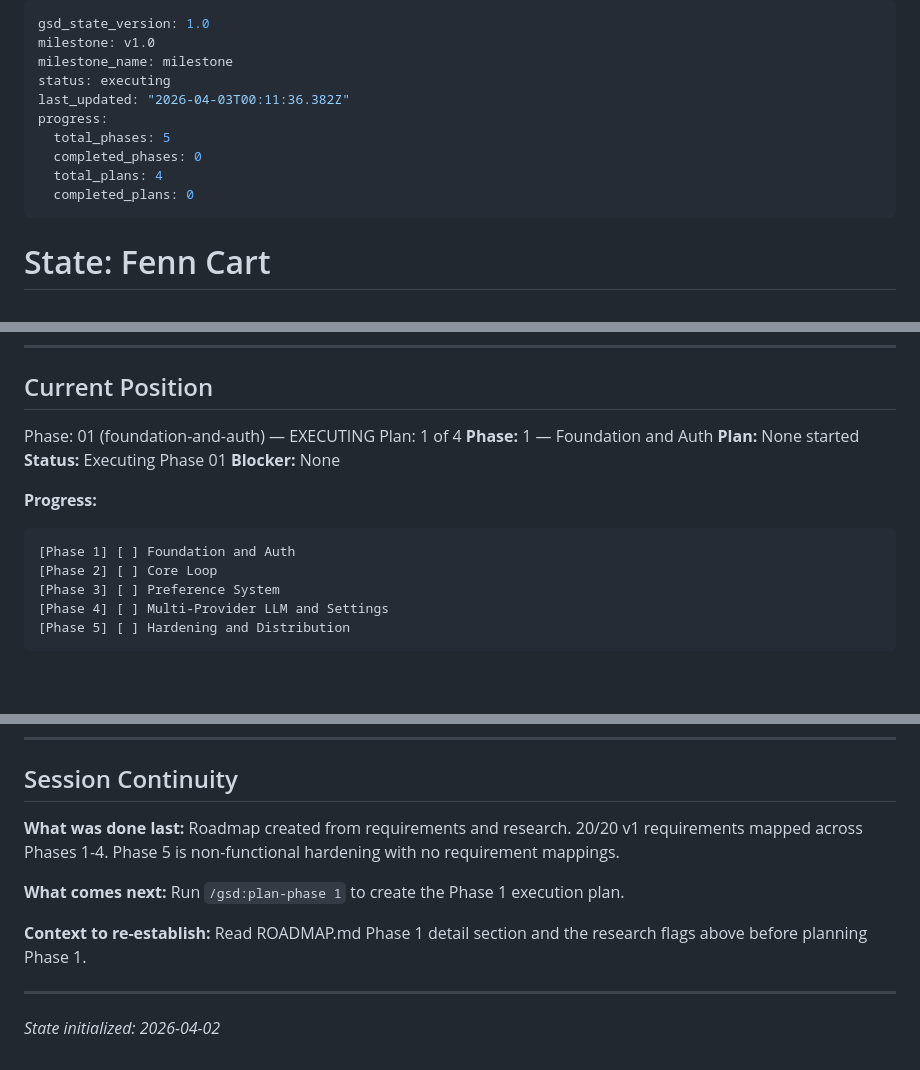
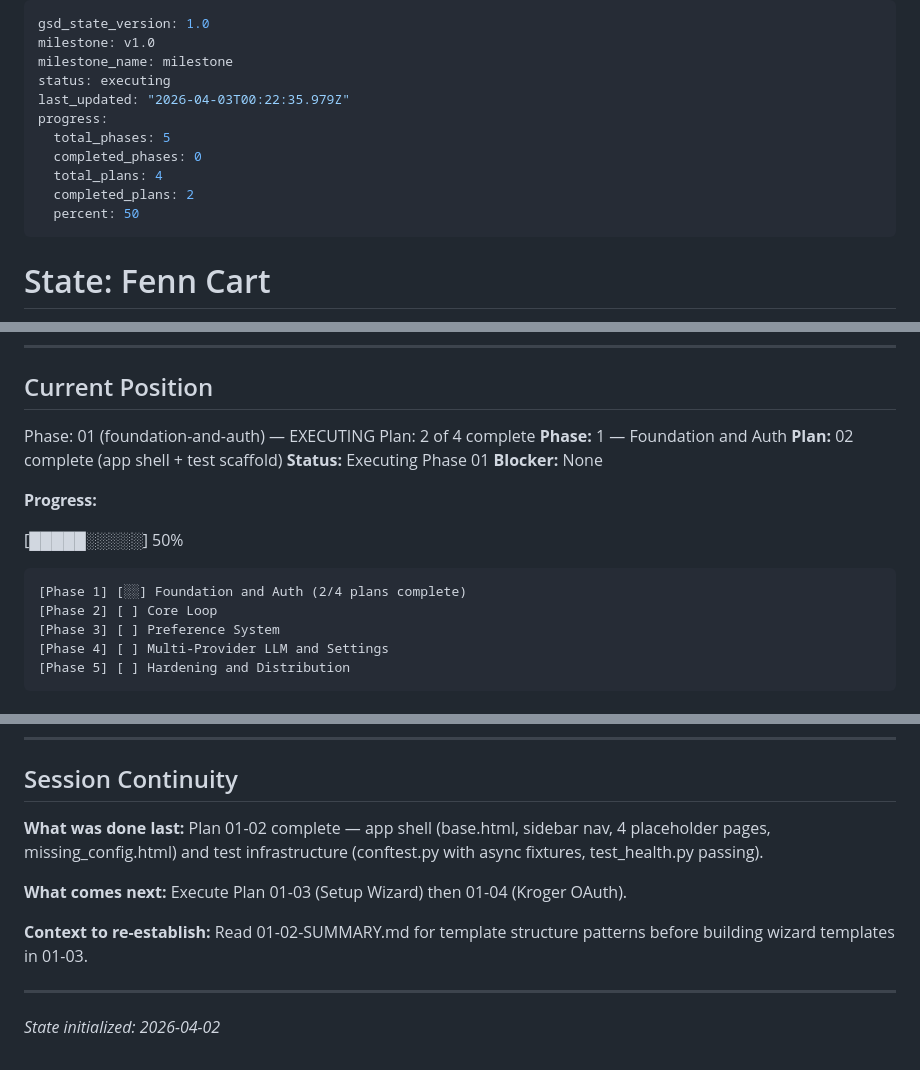
Before and after one commit to EzekielTheMad/FennCart, a Markdown page: .planning/STATE.md, 3 parts joined by grey strips. Rendered like a GitHub page; blank space fills up the shorter version.

Commit message:
docs(01-02): complete app shell and test scaffold plan
- Add 01-02-SUMMARY.md with task outcomes and verification results
- Update STATE.md: plan 2/4 complete, session continuity updated
- Update ROADMAP.md: phase 1 progress updated

````diff
--- a/.planning/STATE.md
+++ b/.planning/STATE.md
@@ -3,12 +3,13 @@ gsd_state_version: 1.0
 milestone: v1.0
 milestone_name: milestone
 status: executing
-last_updated: "2026-04-03T00:11:36.382Z"
+last_updated: "2026-04-03T00:22:35.979Z"
 progress:
   total_phases: 5
   completed_phases: 0
   total_plans: 4
-  completed_plans: 0
+  completed_plans: 2
+  percent: 50
 ---
 
 # State: Fenn Cart
@@ -29,16 +30,18 @@ progress:
 ## Current Position
 
 Phase: 01 (foundation-and-auth) — EXECUTING
-Plan: 1 of 4
+Plan: 2 of 4 complete
 **Phase:** 1 — Foundation and Auth
-**Plan:** None started
+**Plan:** 02 complete (app shell + test scaffold)
 **Status:** Executing Phase 01
 **Blocker:** None
 
 **Progress:**
 
+[█████░░░░░] 50%
+
 ```
-[Phase 1] [ ] Foundation and Auth
+[Phase 1] [░░] Foundation and Auth (2/4 plans complete)
 [Phase 2] [ ] Core Loop
 [Phase 3] [ ] Preference System
 [Phase 4] [ ] Multi-Provider LLM and Settings
@@ -96,11 +100,11 @@ Plan: 1 of 4
 
 ## Session Continuity
 
-**What was done last:** Roadmap created from requirements and research. 20/20 v1 requirements mapped across Phases 1-4. Phase 5 is non-functional hardening with no requirement mappings.
+**What was done last:** Plan 01-02 complete — app shell (base.html, sidebar nav, 4 placeholder pages, missing_config.html) and test infrastructure (conftest.py with async fixtures, test_health.py passing).
 
-**What comes next:** Run `/gsd:plan-phase 1` to create the Phase 1 execution plan.
+**What comes next:** Execute Plan 01-03 (Setup Wizard) then 01-04 (Kroger OAuth).
 
-**Context to re-establish:** Read ROADMAP.md Phase 1 detail section and the research flags above before planning Phase 1.
+**Context to re-establish:** Read 01-02-SUMMARY.md for template structure patterns before building wizard templates in 01-03.
 
 ---
 *State initialized: 2026-04-02*
````
Also changed, not shown: other parts of .planning/STATE.md (+1 -0 lines), .planning/ROADMAP.md (+3 -3 lines), 1 other file.
